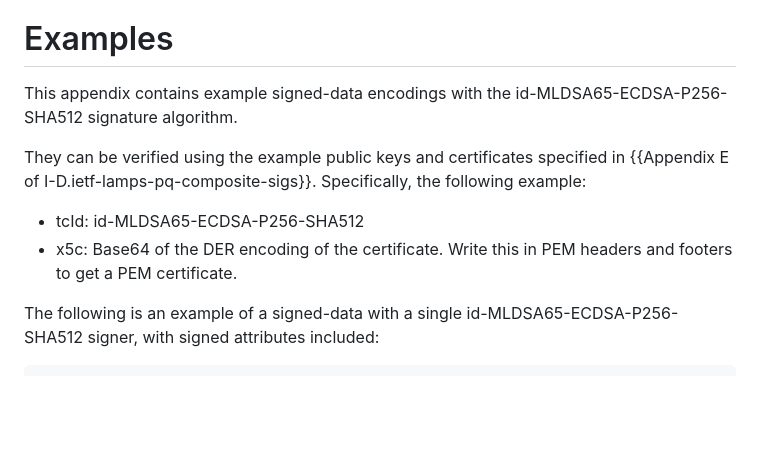
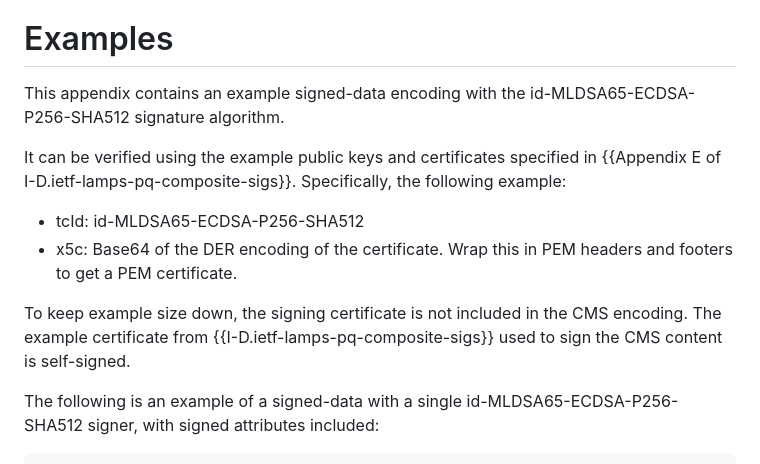
Before and after one commit to lamps-wg/cms-composite-sigs, a Markdown page: draft-ietf-lamps-cms-composite-sigs.md, the part around the change. GitHub-like rendering; blank space fills up the shorter version.

Commit message:
A bit more example text

```diff
--- a/draft-ietf-lamps-cms-composite-sigs.md
+++ b/draft-ietf-lamps-cms-composite-sigs.md
@@ -316,13 +316,16 @@ To avoid algorithm substitution attacks, the CMSAlgorithmProtection attribute de
 
 # Examples
 
-This appendix contains example signed-data encodings with the id-MLDSA65-ECDSA-P256-SHA512 signature algorithm.
+This appendix contains an example signed-data encoding with the id-MLDSA65-ECDSA-P256-SHA512 signature algorithm.
 
-They can be verified using the example public keys and certificates specified in {{Appendix E of I-D.ietf-lamps-pq-composite-sigs}}.
+It can be verified using the example public keys and certificates specified in {{Appendix E of I-D.ietf-lamps-pq-composite-sigs}}.
 Specifically, the following example:
 
 - tcId: id-MLDSA65-ECDSA-P256-SHA512
-- x5c: Base64 of the DER encoding of the certificate.  Write this in PEM headers and footers to get a PEM certificate.
+- x5c: Base64 of the DER encoding of the certificate.  Wrap this in PEM headers and footers to get a PEM certificate.
+
+To keep example size down, the signing certificate is not included in the CMS encoding.
+The example certificate from {{I-D.ietf-lamps-pq-composite-sigs}} used to sign the CMS content is self-signed.
 
 The following is an example of a signed-data with a single id-MLDSA65-ECDSA-P256-SHA512 signer, with signed attributes included:
 
```
